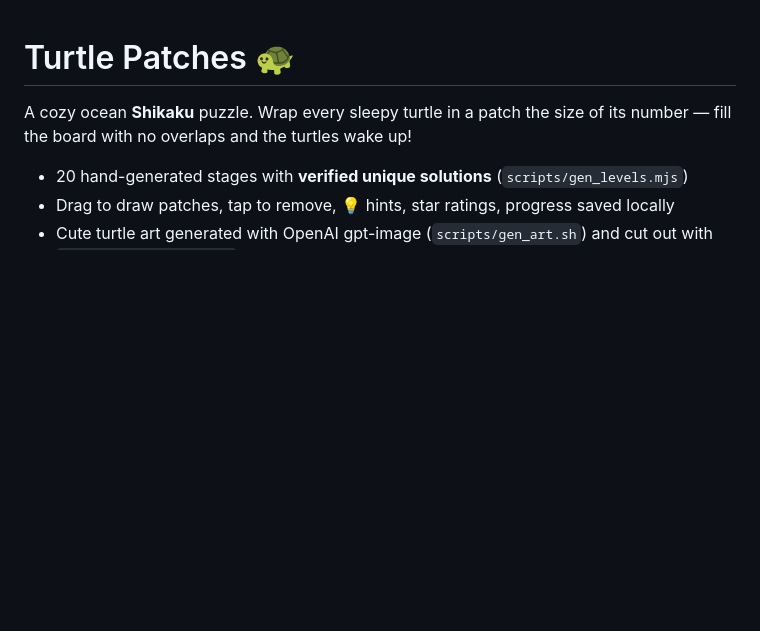
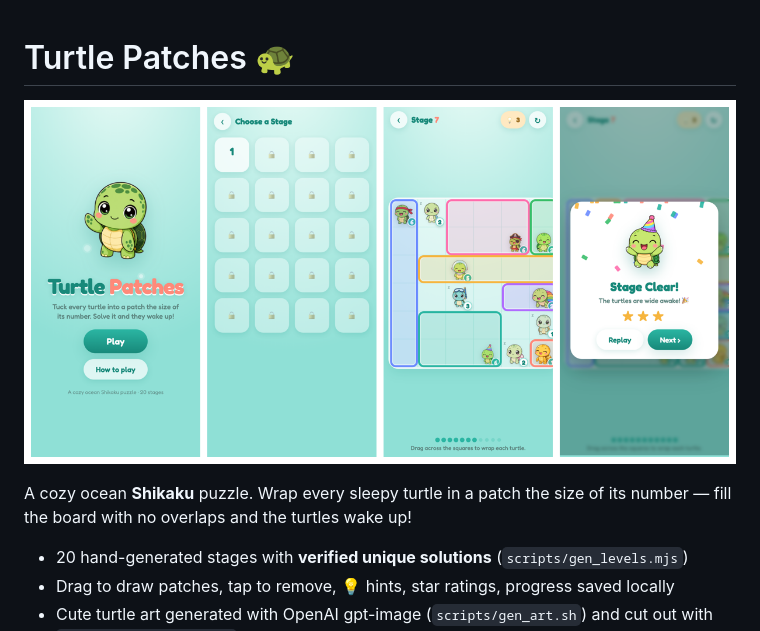
Before and after one commit to tossww/turtle-patches, a Markdown page: README.md, the part around the change. GitHub-like rendering; pictures changed too: preview.png (added); blank space fills up the shorter version.

Commit message:
Add gameplay preview image to README

```diff
--- a/README.md
+++ b/README.md
@@ -1,4 +1,6 @@
 # Turtle Patches 🐢
+
+![Turtle Patches](preview.png)
 
 A cozy ocean **Shikaku** puzzle. Wrap every sleepy turtle in a patch the size of its
 number — fill the board with no overlaps and the turtles wake up!
```
